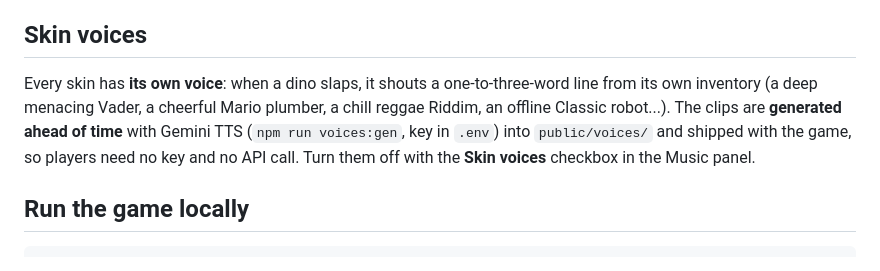
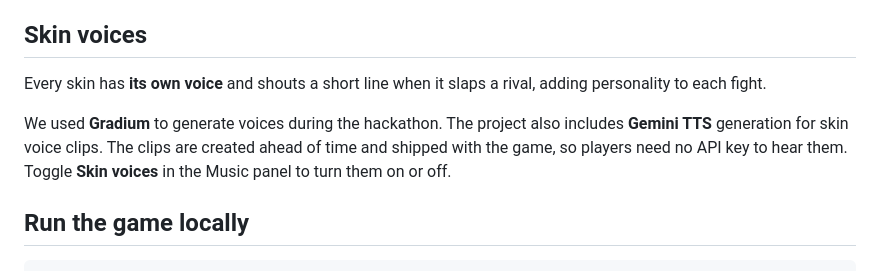
Before and after one commit to talal95c/hackathon-Google-x-vodoo-, a Markdown page: README.md, the part around the change. Rendered like a GitHub page.

Commit message:
docs: credit Gradium for hackathon voice generation

```diff
--- a/README.md
+++ b/README.md
@@ -56,7 +56,9 @@ You can also play without a key using the built-in synthesized soundtrack.
 
 ## Skin voices
 
-Every skin has **its own voice**: when a dino slaps, it shouts a one-to-three-word line from its own inventory (a deep menacing Vader, a cheerful Mario plumber, a chill reggae Riddim, an offline Classic robot...). The clips are **generated ahead of time** with Gemini TTS (`npm run voices:gen`, key in `.env`) into `public/voices/` and shipped with the game, so players need no key and no API call. Turn them off with the **Skin voices** checkbox in the Music panel.
+Every skin has **its own voice** and shouts a short line when it slaps a rival, adding personality to each fight.
+
+We used **Gradium** to generate voices during the hackathon. The project also includes **Gemini TTS** generation for skin voice clips. The clips are created ahead of time and shipped with the game, so players need no API key to hear them. Toggle **Skin voices** in the Music panel to turn them on or off.
 
 ## Run the game locally
 
```
